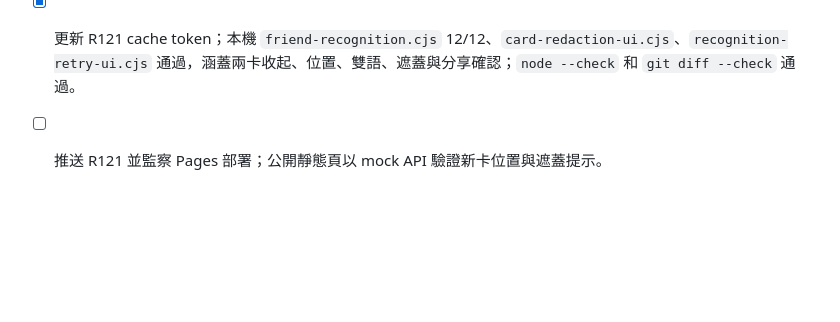
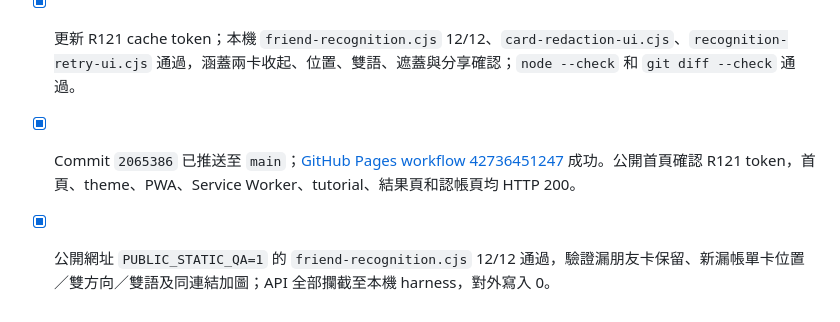
Before and after one commit to cw91020251212/bill-splitter-ai, a Markdown page: TODO.md, the part around the change. Rendered like a GitHub page; blank space fills up the shorter version.

Commit message:
Record R121 public verification

```diff
--- a/TODO.md
+++ b/TODO.md
@@ -255,4 +255,5 @@
 - [x] 將截圖紅圈圈住的綠色「分享收據圖」按鈕位置改為預設收起的「漏咗帳單？點樣補加」卡；展開後保留「認帳單補加」及「分享帳單」兩方向。
 - [x] 分享及加圖按鈕維持白色、44px；卡號遮蓋仍預設開啟，新增圖片在本機遮蓋並由用家核對。
 - [x] 更新 R121 cache token；本機 `friend-recognition.cjs` 12/12、`card-redaction-ui.cjs`、`recognition-retry-ui.cjs` 通過，涵蓋兩卡收起、位置、雙語、遮蓋與分享確認；`node --check` 和 `git diff --check` 通過。
-- [ ] 推送 R121 並監察 Pages 部署；公開靜態頁以 mock API 驗證新卡位置與遮蓋提示。
+- [x] Commit `2065386` 已推送至 `main`；[GitHub Pages workflow 42736451247](https://github.com/cw91020251212/bill-splitter-ai/actions/runs/42736451247) 成功。公開首頁確認 R121 token，首頁、theme、PWA、Service Worker、tutorial、結果頁和認帳頁均 HTTP 200。
+- [x] 公開網址 `PUBLIC_STATIC_QA=1` 的 `friend-recognition.cjs` 12/12 通過，驗證漏朋友卡保留、新漏帳單卡位置／雙方向／雙語及同連結加圖；API 全部攔截至本機 harness，對外寫入 0。
```
